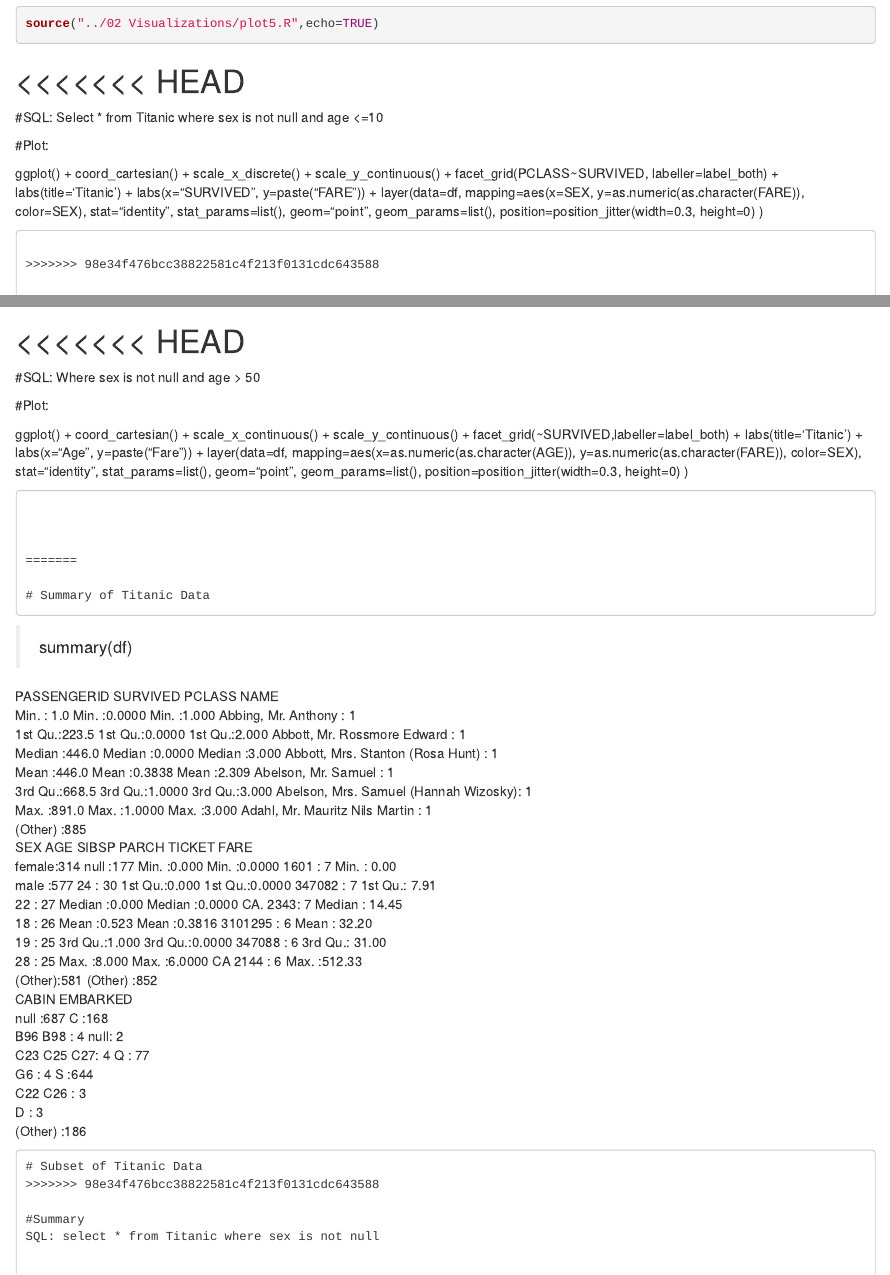
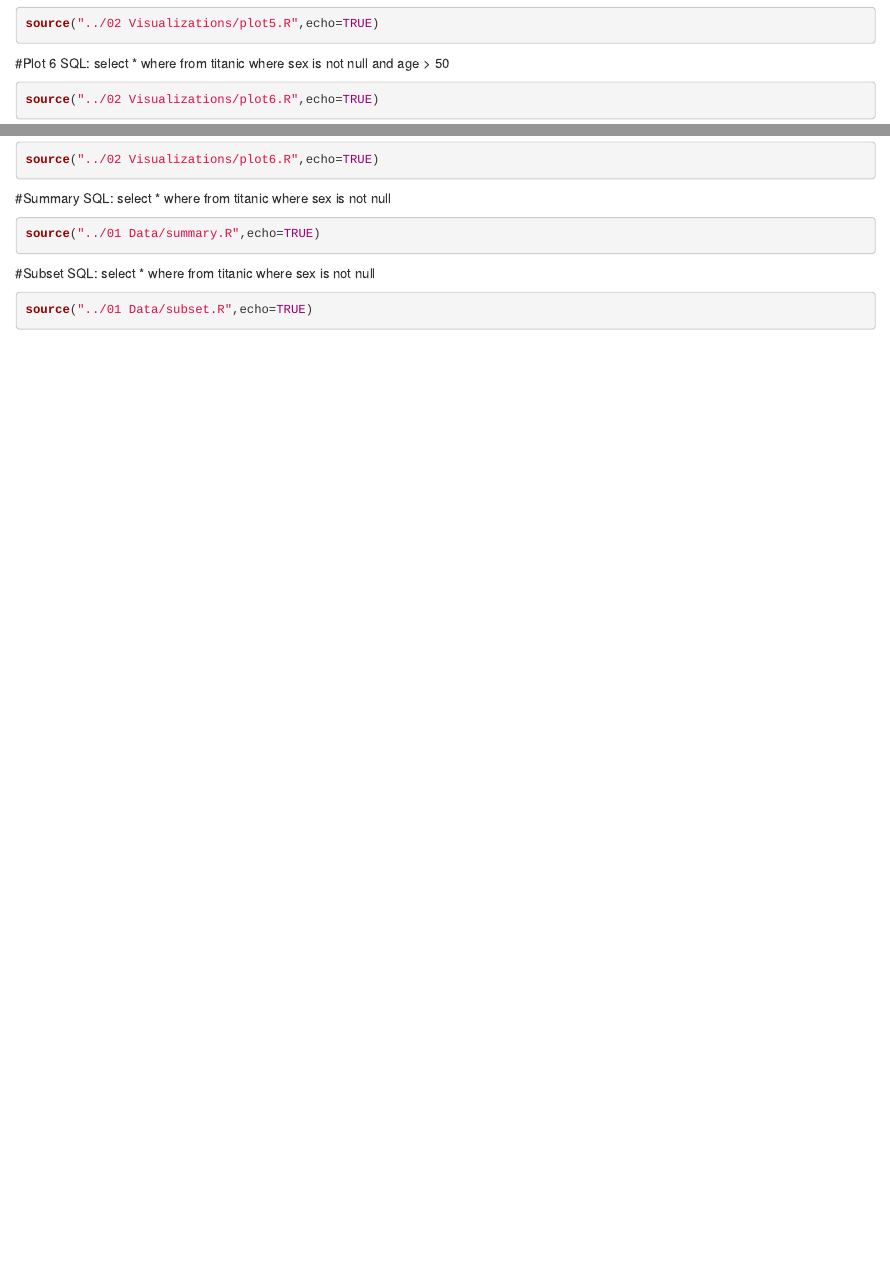
Before and after one commit to juanitotaveras/DV_RProject1, an R Markdown document (00 Doc/DV_RProject1.rmd): the page in a window 1100 px wide, from 1670 px down before the commit and from 500 px down after it, so that both start at the same text, and a second part further down, joined at a grey line. Rendered offline with R 4.5, knitr and Pandoc, with nearby package versions; the code chunks are not run, so their results and figures are left out.

Commit message:
rmd altered

````diff
--- a/00 Doc/DV_RProject1.rmd
+++ b/00 Doc/DV_RProject1.rmd
@@ -108,105 +31,18 @@ SQL: select * from Titanic where sex is not null and age <= 10
 ```{r}
 source("../02 Visualizations/plot5.R",echo=TRUE)
 ```
-<<<<<<< HEAD
-=======
-#SQL: Select * from Titanic where sex is not null and age <=10
-
-#Plot:
-
-ggplot() +
-  coord_cartesian() +
-  scale_x_discrete() +
-  scale_y_continuous() +
-  facet_grid(PCLASS~SURVIVED, labeller=label_both) +
-  labs(title='Titanic') +
-  labs(x="SURVIVED", y=paste("FARE")) +
-  layer(data=df,
-        mapping=aes(x=SEX, y=as.numeric(as.character(FARE)), color=SEX),
-        stat="identity",
-        stat_params=list(),
-        geom="point",
-        geom_params=list(),
-        position=position_jitter(width=0.3, height=0)
-  )
-```
-
->>>>>>> 98e34f476bcc38822581c4f213f0131cdc643588
-
 #Plot 6
-SQL: select * from Titanic where sex is not null and age > 50
+SQL: select * where from titanic where sex is not null and age > 50
 ```{r}
 source("../02 Visualizations/plot6.R",echo=TRUE)
 ```
-<<<<<<< HEAD
-=======
-#SQL: Where sex is not null and age > 50
-
-#Plot:
-
-ggplot() +
-  coord_cartesian() +
-  scale_x_continuous() +
-  scale_y_continuous() +
-  facet_grid(~SURVIVED,labeller=label_both) +
-  labs(title='Titanic') +
-  labs(x="Age", y=paste("Fare")) +
-  layer(data=df,
-        mapping=aes(x=as.numeric(as.character(AGE)), y=as.numeric(as.character(FARE)), color=SEX),
-        stat="identity",
-        stat_params=list(),
-        geom="point",
-        geom_params=list(),
-        position=position_jitter(width=0.3, height=0)
-  )
-
-```
-
-
-
-=======
-
-# Summary of Titanic Data
-```
-> summary(df)
-
-PASSENGERID       SURVIVED          PCLASS                                         NAME
- Min.   :  1.0   Min.   :0.0000   Min.   :1.000   Abbing, Mr. Anthony                  :  1
- 1st Qu.:223.5   1st Qu.:0.0000   1st Qu.:2.000   Abbott, Mr. Rossmore Edward          :  1
- Median :446.0   Median :0.0000   Median :3.000   Abbott, Mrs. Stanton (Rosa Hunt)     :  1
- Mean   :446.0   Mean   :0.3838   Mean   :2.309   Abelson, Mr. Samuel                  :  1
- 3rd Qu.:668.5   3rd Qu.:1.0000   3rd Qu.:3.000   Abelson, Mrs. Samuel (Hannah Wizosky):  1
- Max.   :891.0   Max.   :1.0000   Max.   :3.000   Adahl, Mr. Mauritz Nils Martin       :  1
-                                                  (Other)                              :885
-     SEX           AGE          SIBSP           PARCH             TICKET         FARE
- female:314   null   :177   Min.   :0.000   Min.   :0.0000   1601    :  7   Min.   :  0.00
- male  :577   24     : 30   1st Qu.:0.000   1st Qu.:0.0000   347082  :  7   1st Qu.:  7.91
-              22     : 27   Median :0.000   Median :0.0000   CA. 2343:  7   Median : 14.45
-              18     : 26   Mean   :0.523   Mean   :0.3816   3101295 :  6   Mean   : 32.20
-              19     : 25   3rd Qu.:1.000   3rd Qu.:0.0000   347088  :  6   3rd Qu.: 31.00
-              28     : 25   Max.   :8.000   Max.   :6.0000   CA 2144 :  6   Max.   :512.33
-              (Other):581                                    (Other) :852
-         CABIN     EMBARKED
- null       :687   C   :168
- B96 B98    :  4   null:  2
- C23 C25 C27:  4   Q   : 77
- G6         :  4   S   :644
- C22 C26    :  3
- D          :  3
- (Other)    :186
-
-```
-# Subset of Titanic Data
->>>>>>> 98e34f476bcc38822581c4f213f0131cdc643588
-
 #Summary
-SQL: select * from Titanic where sex is not null
+SQL: select * where from titanic where sex is not null
 ```{r}
 source("../01 Data/summary.R",echo=TRUE)
 ```
-
 #Subset
-SQL: select * from Titanic where sex is not null
+SQL: select * where from titanic where sex is not null
 ```{r}
 source("../01 Data/subset.R",echo=TRUE)
 ```
````
Also changed, not shown: 00 Doc/DV_RProject1.rmd (87 more changed lines).
